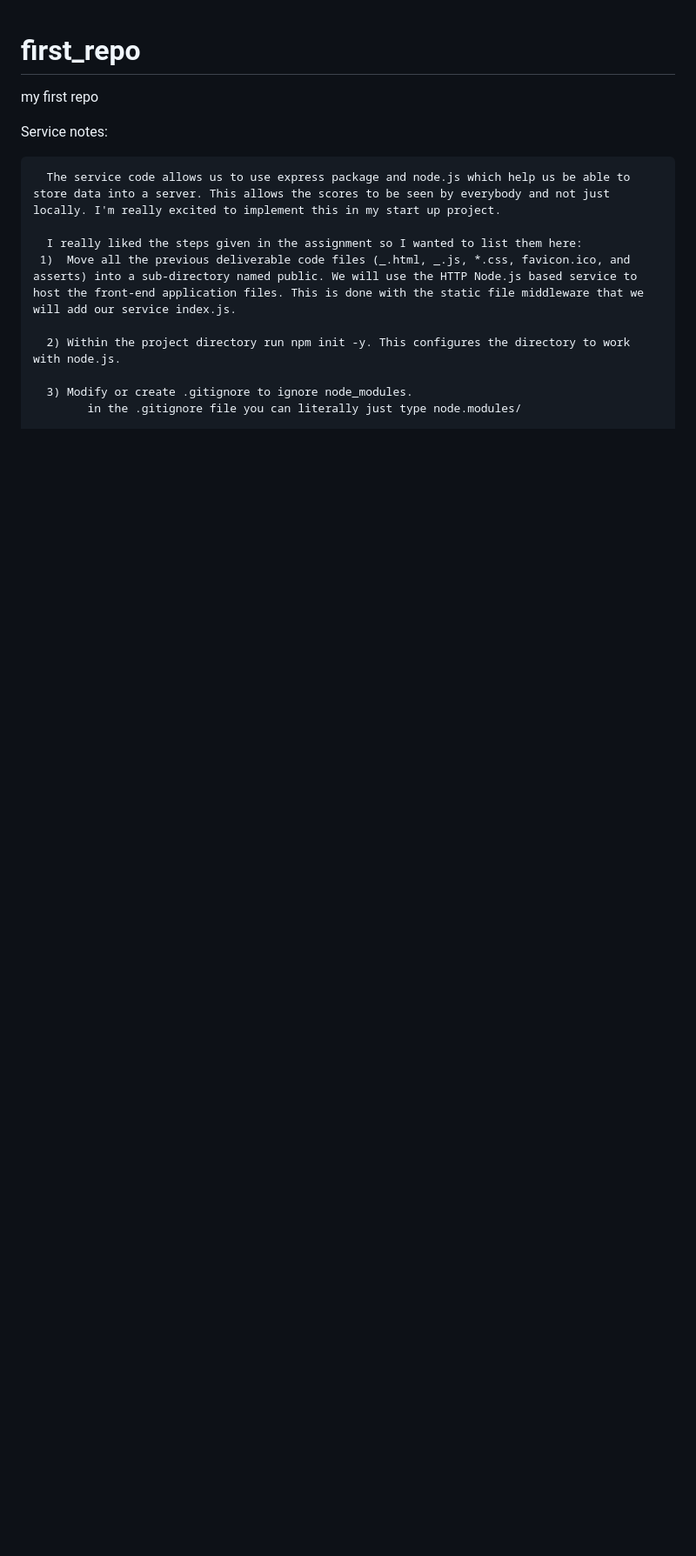
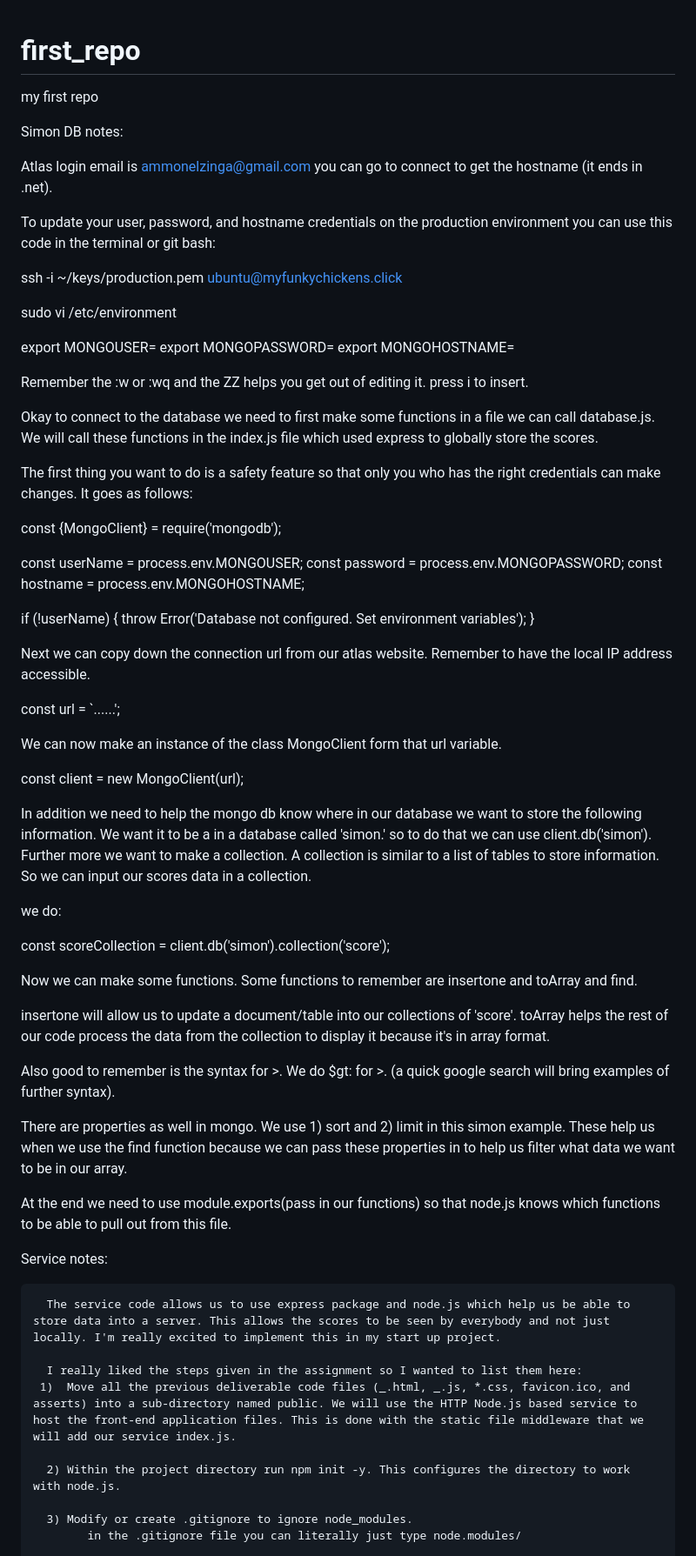
Before and after one commit to ammonelzinga/MarshalleseTranslateWebsite, a Markdown page: README.md, the part around the change. Shown at 87% size. Drawn GitHub-style; blank space fills up the shorter version.

```diff
--- a/README.md
+++ b/README.md
@@ -1,5 +1,64 @@
 # first_repo
 my first repo
+
+Simon DB notes:
+
+Atlas login email is ammonelzinga@gmail.com
+you can go to connect to get the hostname (it ends in .net).
+
+To update your user, password, and hostname credentials on the production environment you can use this code in the terminal or git bash:
+
+ssh -i ~/keys/production.pem ubuntu@myfunkychickens.click
+
+sudo vi /etc/environment
+
+export MONGOUSER=<yourmongodbusername>
+export MONGOPASSWORD=<yourmongodbpassword>
+export MONGOHOSTNAME=<yourmongodbhostname>
+
+Remember the :w or :wq and the ZZ helps you get out of editing it. press i to insert.
+
+Okay to connect to the database we need to first make some functions in a file we can call database.js. We will call these functions in the index.js file which used express to globally store the scores.
+
+ The first thing you want to do is a safety feature so that only you who has the right credentials can make changes. It goes as follows:
+
+const {MongoClient} = require('mongodb');
+
+const userName = process.env.MONGOUSER;
+const password = process.env.MONGOPASSWORD;
+const hostname = process.env.MONGOHOSTNAME;
+
+if (!userName) {
+  throw Error('Database not configured. Set environment variables');
+}
+
+Next we can copy down the connection url from our atlas website. Remember to have the local IP address accessible.
+
+const url = `......';
+
+We can now make an instance of the class MongoClient form that url variable.
+
+const client = new MongoClient(url);
+
+In addition we need to help the mongo db know where in our database we want to store the following information. We want it to be a in a database called 'simon.' so to do that we can use client.db('simon'). Further more we want to make a collection. A collection is similar to a list of tables to store information. So we can input our scores data in a collection.
+
+we do:
+
+const scoreCollection = client.db('simon').collection('score');
+
+Now we can make some functions. Some functions to remember are insertone and toArray and find.
+
+insertone will allow us to update a document/table into our collections of 'score'.
+toArray helps the rest of our code process the data from the collection to display it because it's in array format.
+
+Also good to remember is the syntax for >. We do $gt: for >. (a quick google search will bring examples of further syntax).
+
+There are properties as well in mongo. We use 1) sort and 2) limit in this simon example. These help us when we use the find function because we can pass these properties in to help us filter what data we want to be in our array.
+
+At the end we need to use module.exports(pass in our functions) so that node.js knows which functions to be able to pull out from this file.
+
+
+
 
 Service notes:
 
```
